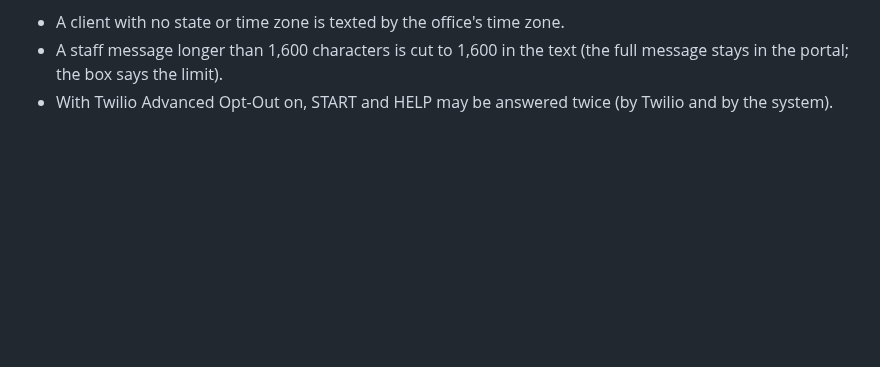
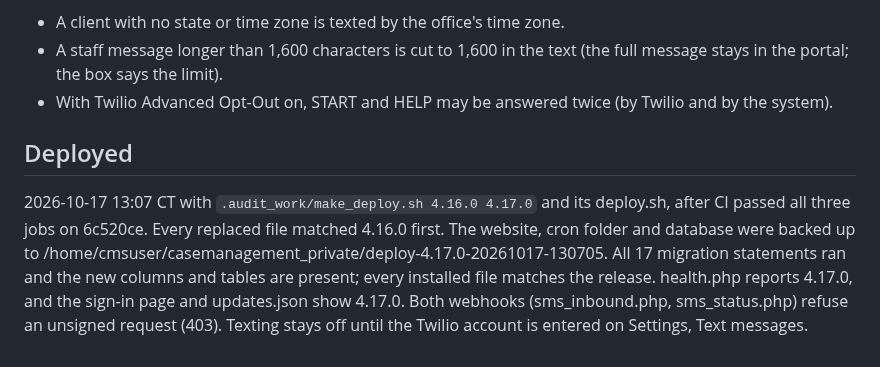
Before and after one commit to amenathomas1997/Case-Management-System, a Markdown page: DEPLOYMENT-4.17.0.md, the part around the change. Drawn GitHub-style; blank space fills up the shorter version.

Commit message:
Record verified 4.17.0 production deployment
Co-Authored-By: Claude Opus 5.5 <noreply@anthropic.com>

```diff
--- a/DEPLOYMENT-4.17.0.md
+++ b/DEPLOYMENT-4.17.0.md
@@ -62,3 +62,7 @@ The owner asked for all texting features (2026-10-17). Texts go through Twilio;
 - A client with no state or time zone is texted by the office's time zone.
 - A staff message longer than 1,600 characters is cut to 1,600 in the text (the full message stays in the portal; the box says the limit).
 - With Twilio Advanced Opt-Out on, START and HELP may be answered twice (by Twilio and by the system).
+
+## Deployed
+
+2026-10-17 13:07 CT with `.audit_work/make_deploy.sh 4.16.0 4.17.0` and its deploy.sh, after CI passed all three jobs on 6c520ce. Every replaced file matched 4.16.0 first. The website, cron folder and database were backed up to /home/cmsuser/casemanagement_private/deploy-4.17.0-20261017-130705. All 17 migration statements ran and the new columns and tables are present; every installed file matches the release. health.php reports 4.17.0, and the sign-in page and updates.json show 4.17.0. Both webhooks (sms_inbound.php, sms_status.php) refuse an unsigned request (403). Texting stays off until the Twilio account is entered on Settings, Text messages.
```
